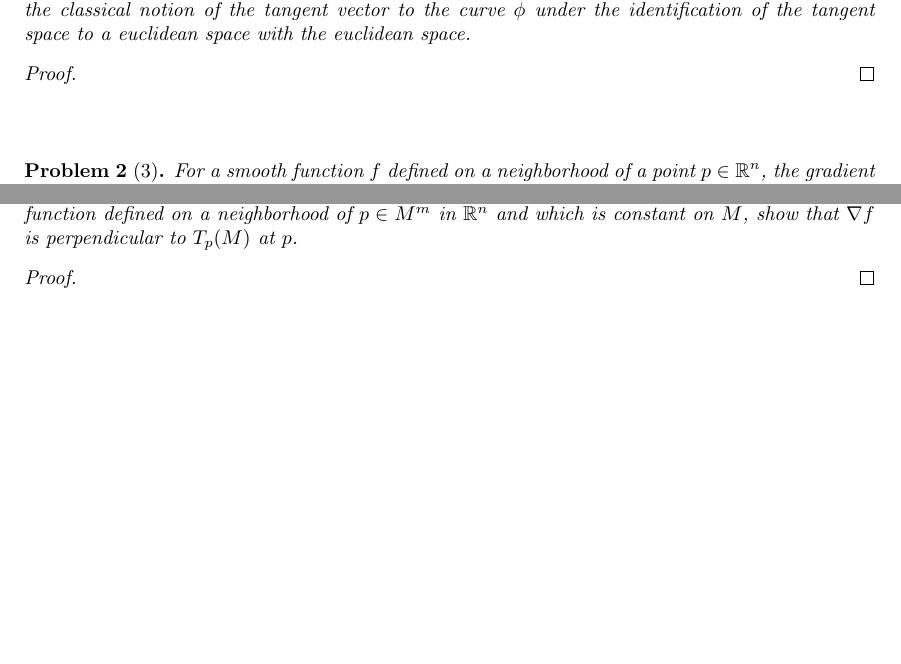
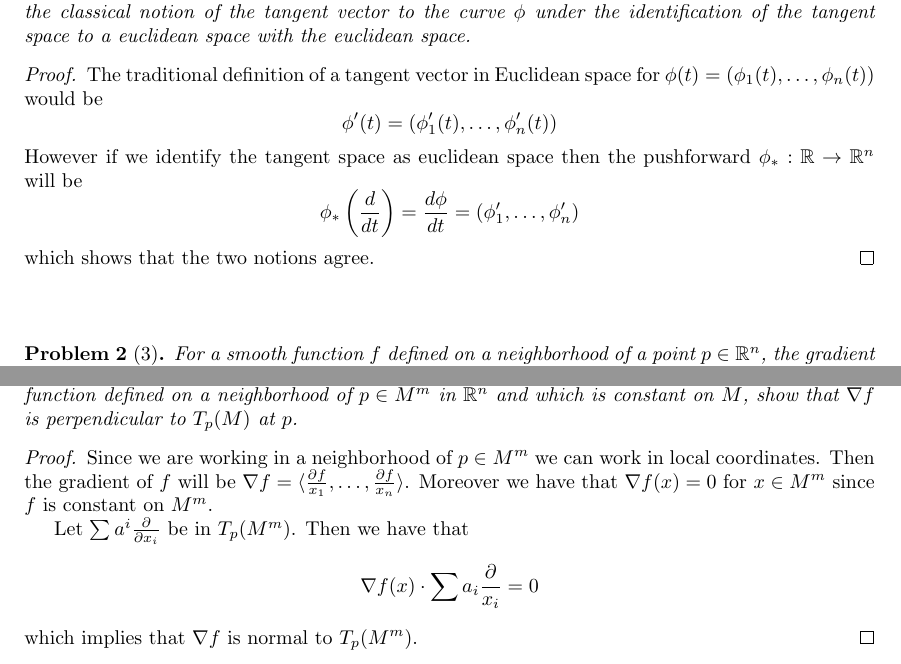
Before and after one commit to albenzo/MATH-7550, a LaTeX problem sheet (hw3/hw3.tex): two parts of the page, joined at a grey line, cut so that both start at the same text, the shorter picture padded with empty space. Compiled offline with pdfLaTeX.

Commit message:
Finished hw3

```diff
--- a/hw3/hw3.tex
+++ b/hw3/hw3.tex
@@ -31,7 +31,17 @@
 \end{problem}
 
 \begin{proof}
-
+  The traditional definition of a tangent vector in Euclidean space
+  for $\phi(t)=(\phi_1(t),\ldots,\phi_n(t))$ would be
+  \[
+    \phi'(t)=(\phi_1'(t),\ldots,\phi_n'(t))
+  \]
+  However if we identify the tangent space as euclidean space
+  then the pushforward $\phi_*:\bb{R}\rightarrow\bb{R}^n$ will be
+  \[
+    \phi_*\left(\frac{d}{dt}\right)=\frac{d\phi}{dt}=(\phi_1',\ldots,\phi_n')
+  \]
+  which shows that the two notions agree.
 \end{proof}
 
 \sk
@@ -74,7 +84,16 @@
 \end{problem}
 
 \begin{proof}
+  Since we are working in a neighborhood of $p\in M^m$ we can work in
+  local coordinates. Then the gradient of $f$ will be
+  $\nabla f= \langle\frac{\partial f}{x_1},\ldots,\frac{\partial f}{x_n}\rangle$. Moreover
+  we have that $\nabla f(x)=0$ for $x\in M^m$ since $f$ is constant on $M^m$.
 
+  Let $\sum a^i\frac{\partial}{\partial x_i}$ be in $T_p(M^m)$. Then we have that
+  \[
+    \nabla f(x)\cdot\sum a_i\frac{\partial}{x_i}=0
+  \]
+  which implies that $\nabla f$ is normal to $T_p(M^m)$.
 \end{proof}
 
 \sk
```
Also changed, not shown: hw3/hw3.pdf.
